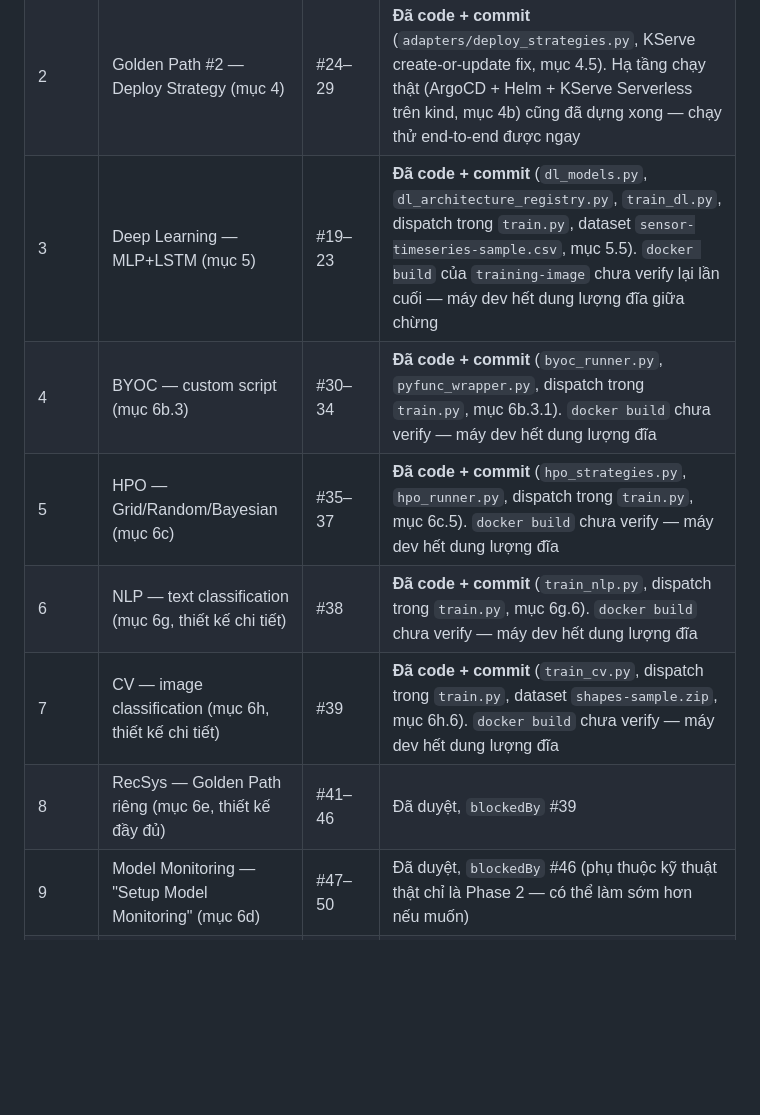
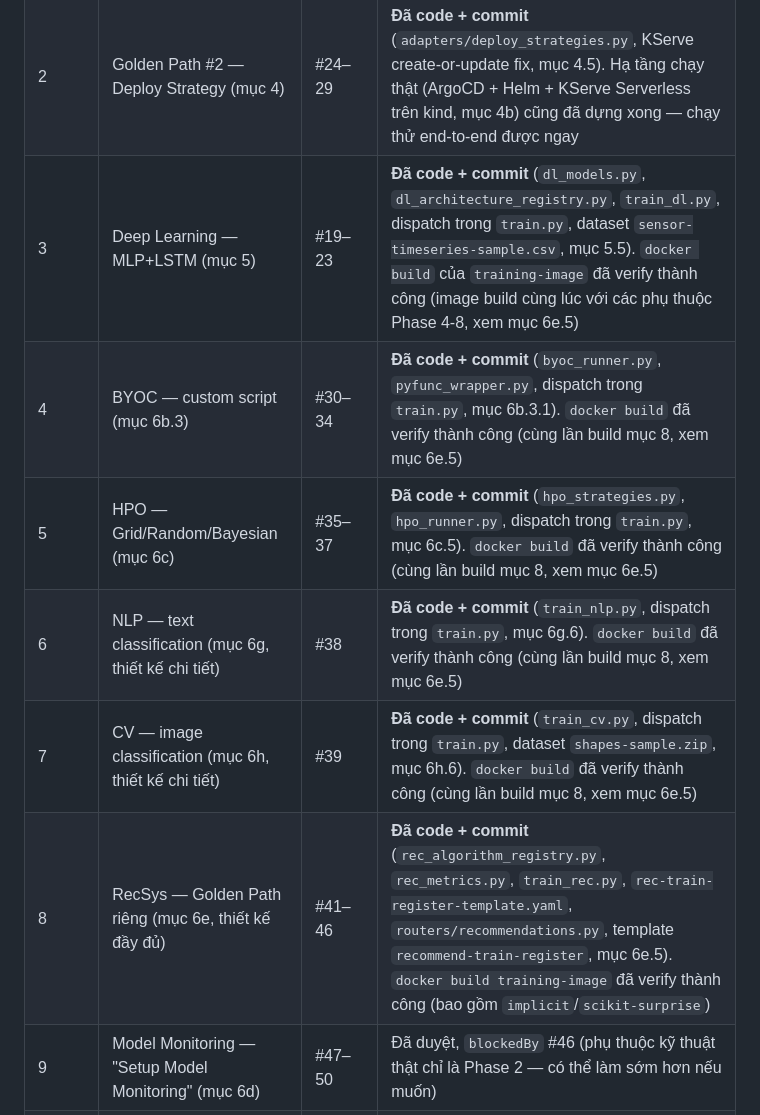
Before and after one commit to cuongct924/AI-delivery-portal, a Markdown page: docs/mlops-lifecycle-software-template.md, the part around one of its changes. Rendered like a GitHub page; blank space fills up the shorter version.

```diff
--- a/docs/mlops-lifecycle-software-template.md
+++ b/docs/mlops-lifecycle-software-template.md
@@ -467,12 +467,12 @@ trong task list (mỗi phase `blockedBy` task cuối của phase trước):
 |---|---|---|---|
 | 1 | Golden Path #1 — Classical ML (mục 3) | #9–18 | **Đã code + commit** (training image, data quality, gate, 5-step template) |
 | 2 | Golden Path #2 — Deploy Strategy (mục 4) | #24–29 | **Đã code + commit** (`adapters/deploy_strategies.py`, KServe create-or-update fix, mục 4.5). Hạ tầng chạy thật (ArgoCD + Helm + KServe Serverless trên kind, mục 4b) cũng đã dựng xong — chạy thử end-to-end được ngay |
-| 3 | Deep Learning — MLP+LSTM (mục 5) | #19–23 | **Đã code + commit** (`dl_models.py`, `dl_architecture_registry.py`, `train_dl.py`, dispatch trong `train.py`, dataset `sensor-timeseries-sample.csv`, mục 5.5). `docker build` của `training-image` chưa verify lại lần cuối — máy dev hết dung lượng đĩa giữa chừng |
-| 4 | BYOC — custom script (mục 6b.3) | #30–34 | **Đã code + commit** (`byoc_runner.py`, `pyfunc_wrapper.py`, dispatch trong `train.py`, mục 6b.3.1). `docker build` chưa verify — máy dev hết dung lượng đĩa |
-| 5 | HPO — Grid/Random/Bayesian (mục 6c) | #35–37 | **Đã code + commit** (`hpo_strategies.py`, `hpo_runner.py`, dispatch trong `train.py`, mục 6c.5). `docker build` chưa verify — máy dev hết dung lượng đĩa |
-| 6 | NLP — text classification (mục 6g, thiết kế chi tiết) | #38 | **Đã code + commit** (`train_nlp.py`, dispatch trong `train.py`, mục 6g.6). `docker build` chưa verify — máy dev hết dung lượng đĩa |
-| 7 | CV — image classification (mục 6h, thiết kế chi tiết) | #39 | **Đã code + commit** (`train_cv.py`, dispatch trong `train.py`, dataset `shapes-sample.zip`, mục 6h.6). `docker build` chưa verify — máy dev hết dung lượng đĩa |
-| 8 | RecSys — Golden Path riêng (mục 6e, thiết kế đầy đủ) | #41–46 | Đã duyệt, `blockedBy` #39 |
+| 3 | Deep Learning — MLP+LSTM (mục 5) | #19–23 | **Đã code + commit** (`dl_models.py`, `dl_architecture_registry.py`, `train_dl.py`, dispatch trong `train.py`, dataset `sensor-timeseries-sample.csv`, mục 5.5). `docker build` của `training-image` đã verify thành công (image build cùng lúc với các phụ thuộc Phase 4-8, xem mục 6e.5) |
+| 4 | BYOC — custom script (mục 6b.3) | #30–34 | **Đã code + commit** (`byoc_runner.py`, `pyfunc_wrapper.py`, dispatch trong `train.py`, mục 6b.3.1). `docker build` đã verify thành công (cùng lần build mục 8, xem mục 6e.5) |
+| 5 | HPO — Grid/Random/Bayesian (mục 6c) | #35–37 | **Đã code + commit** (`hpo_strategies.py`, `hpo_runner.py`, dispatch trong `train.py`, mục 6c.5). `docker build` đã verify thành công (cùng lần build mục 8, xem mục 6e.5) |
+| 6 | NLP — text classification (mục 6g, thiết kế chi tiết) | #38 | **Đã code + commit** (`train_nlp.py`, dispatch trong `train.py`, mục 6g.6). `docker build` đã verify thành công (cùng lần build mục 8, xem mục 6e.5) |
+| 7 | CV — image classification (mục 6h, thiết kế chi tiết) | #39 | **Đã code + commit** (`train_cv.py`, dispatch trong `train.py`, dataset `shapes-sample.zip`, mục 6h.6). `docker build` đã verify thành công (cùng lần build mục 8, xem mục 6e.5) |
+| 8 | RecSys — Golden Path riêng (mục 6e, thiết kế đầy đủ) | #41–46 | **Đã code + commit** (`rec_algorithm_registry.py`, `rec_metrics.py`, `train_rec.py`, `rec-train-register-template.yaml`, `routers/recommendations.py`, template `recommend-train-register`, mục 6e.5). `docker build training-image` đã verify thành công (bao gồm `implicit`/`scikit-surprise`) |
 | 9 | Model Monitoring — "Setup Model Monitoring" (mục 6d) | #47–50 | Đã duyệt, `blockedBy` #46 (phụ thuộc kỹ thuật thật chỉ là Phase 2 — có thể làm sớm hơn nếu muốn) |
 | — | RL | — | Không hỗ trợ — giới hạn kiến trúc |
 | — | LLMOps (`docs/llmops-lifecycle-plan-draft.md`) | Không tạo task | **Giữ nguyên DRAFT, chỉ bắt đầu sau khi toàn bộ 9 phase MLOps trên hoàn thành và verify xong** |
```
Also changed, not shown: other parts of docs/mlops-lifecycle-software-template.md (+69 -0 lines).
